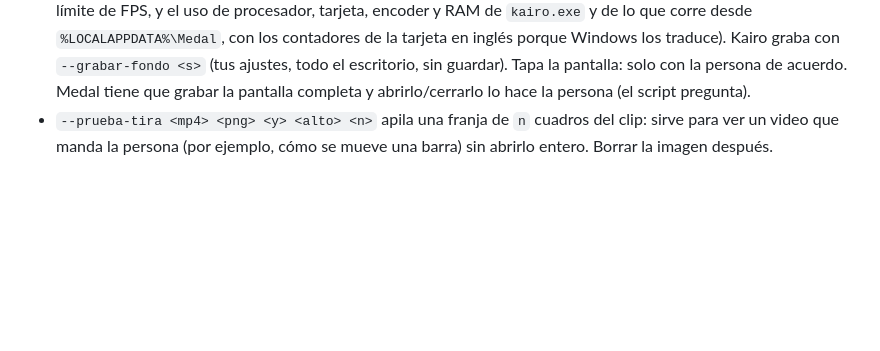
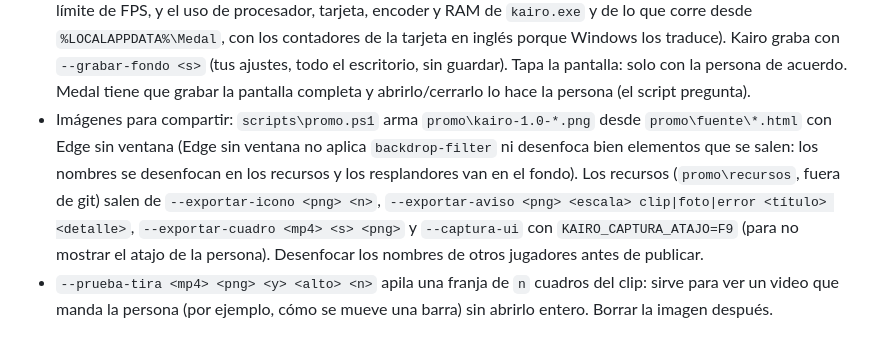
Before and after one commit to blackbulldesigner/Kairo, a Markdown page: CLAUDE.md, the part around the change. Drawn GitHub-style; blank space fills up the shorter version.

```diff
--- a/CLAUDE.md
+++ b/CLAUDE.md
@@ -144,5 +144,11 @@ Ver `README.md` para el plan por fases.
   con los contadores de la tarjeta en inglés porque Windows los traduce). Kairo graba con `--grabar-fondo <s>` (tus
   ajustes, todo el escritorio, sin guardar). Tapa la pantalla: solo con la persona de acuerdo. Medal tiene que
   grabar la pantalla completa y abrirlo/cerrarlo lo hace la persona (el script pregunta).
+- Imágenes para compartir: `scripts\promo.ps1` arma `promo\kairo-1.0-*.png` desde `promo\fuente\*.html` con Edge sin
+  ventana (Edge sin ventana no aplica `backdrop-filter` ni desenfoca bien elementos que se salen: los nombres se
+  desenfocan en los recursos y los resplandores van en el fondo). Los recursos (`promo\recursos`, fuera de git) salen de
+  `--exportar-icono <png> <n>`, `--exportar-aviso <png> <escala> clip|foto|error <título> <detalle>`,
+  `--exportar-cuadro <mp4> <s> <png>` y `--captura-ui` con `KAIRO_CAPTURA_ATAJO=F9` (para no mostrar el atajo de la
+  persona). Desenfocar los nombres de otros jugadores antes de publicar.
 - `--prueba-tira <mp4> <png> <y> <alto> <n>` apila una franja de `n` cuadros del clip: sirve para ver un video que
   manda la persona (por ejemplo, cómo se mueve una barra) sin abrirlo entero. Borrar la imagen después.
```
Also changed, not shown: README.md (+26 -10 lines), promo/kairo-1.0-a-ancha.png (added), promo/kairo-1.0-a-cuadrada.png (added), promo/kairo-1.0-b-ancha.png (added), promo/kairo-1.0-b-cuadrada.png (added), promo/kairo-1.0-c-cuadrada.png (added), 11 other files.
